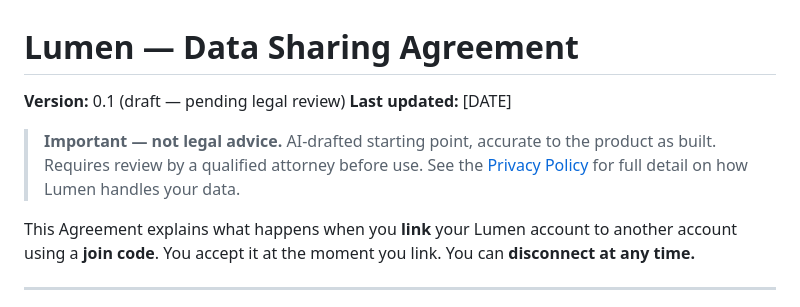
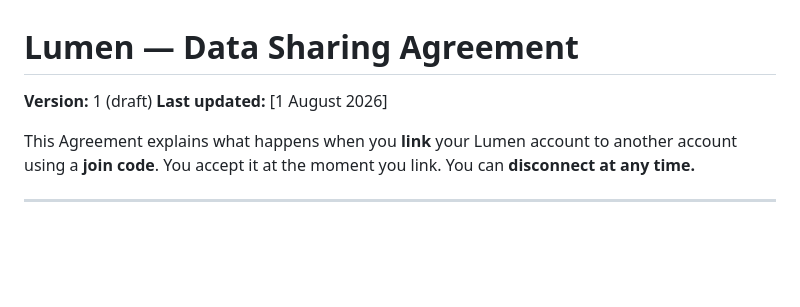
Before and after one commit to yogawithagnesc/yoga-app, a Markdown page: legal/data-sharing-agreement.md, the part around the change. Rendered like a GitHub page; blank space fills up the shorter version.

Commit message:
Revise data sharing agreement
Updated version number and last updated date in the data sharing agreement.

```diff
--- a/legal/data-sharing-agreement.md
+++ b/legal/data-sharing-agreement.md
@@ -1,11 +1,7 @@
 # Lumen — Data Sharing Agreement
 
-**Version:** 0.1 (draft — pending legal review)
-**Last updated:** [DATE]
-
-> **Important — not legal advice.** AI-drafted starting point, accurate to the product as built.
-> Requires review by a qualified attorney before use. See the [Privacy Policy](privacy-policy.md)
-> for full detail on how Lumen handles your data.
+**Version:** 1 (draft)
+**Last updated:** [1 August 2026]
 
 This Agreement explains what happens when you **link** your Lumen account to another account
 using a **join code**. You accept it at the moment you link. You can **disconnect at any time.**
```
